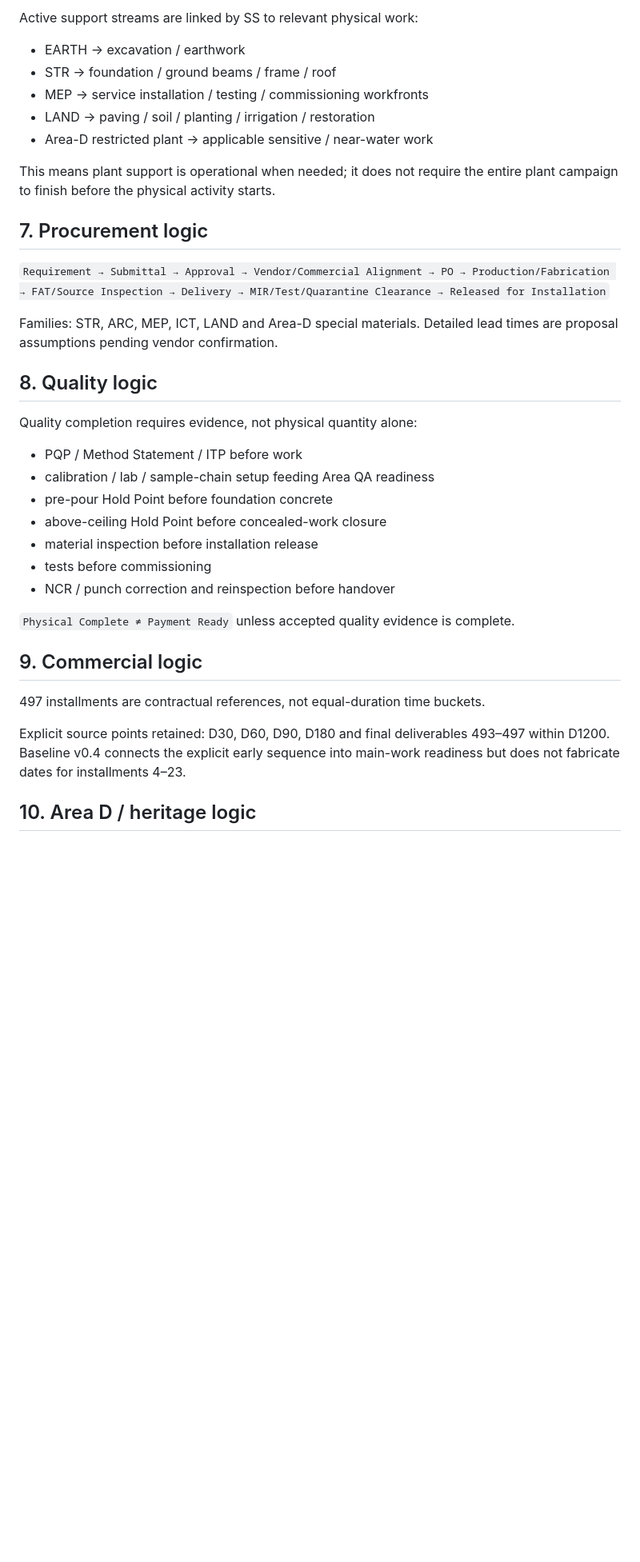
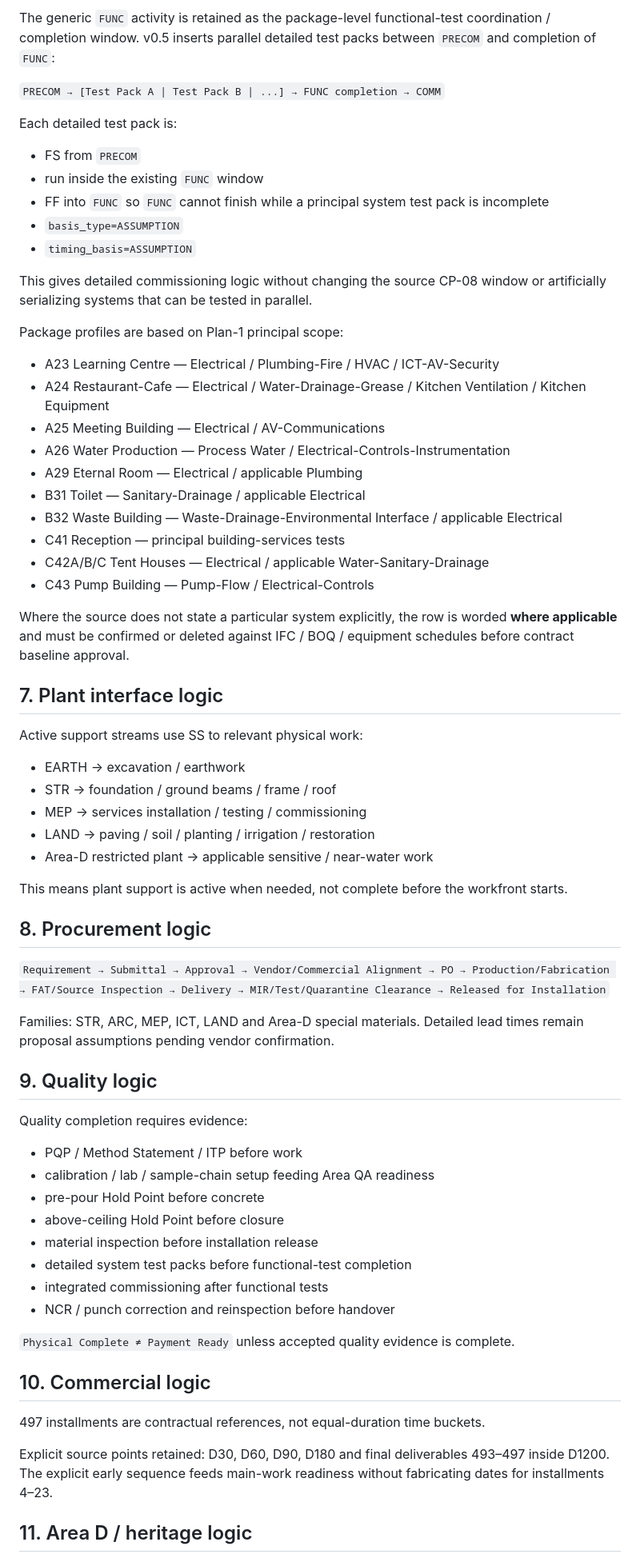
Before and after one commit to saratchai1/gantt-chart, a Markdown page: docs/logic-notes.md, the part around one of its changes. Shown at 80% size. Drawn GitHub-style; blank space fills up the shorter version.

Commit message:
Extend logic notes for v0.5 system test packs

```diff
--- a/docs/logic-notes.md
+++ b/docs/logic-notes.md
@@ -107,39 +106,71 @@ FS remains for true gates, including:
 
-Active support streams are linked by SS to relevant physical work:
+The generic `FUNC` activity is retained as the package-level functional-test coordination / completion window. v0.5 inserts parallel detailed test packs between `PRECOM` and completion of `FUNC`:
+
+`PRECOM → [Test Pack A | Test Pack B | ...] → FUNC completion → COMM`
+
+Each detailed test pack is:
+
+- FS from `PRECOM`
+- run inside the existing `FUNC` window
+- FF into `FUNC` so `FUNC` cannot finish while a principal system test pack is incomplete
+- `basis_type=ASSUMPTION`
+- `timing_basis=ASSUMPTION`
+
+This gives detailed commissioning logic without changing the source CP-08 window or artificially serializing systems that can be tested in parallel.
+
+Package profiles are based on Plan-1 principal scope:
+
+- A23 Learning Centre — Electrical / Plumbing-Fire / HVAC / ICT-AV-Security
+- A24 Restaurant-Cafe — Electrical / Water-Drainage-Grease / Kitchen Ventilation / Kitchen Equipment
+- A25 Meeting Building — Electrical / AV-Communications
+- A26 Water Production — Process Water / Electrical-Controls-Instrumentation
+- A29 Eternal Room — Electrical / applicable Plumbing
+- B31 Toilet — Sanitary-Drainage / applicable Electrical
+- B32 Waste Building — Waste-Drainage-Environmental Interface / applicable Electrical
+- C41 Reception — principal building-services tests
+- C42A/B/C Tent Houses — Electrical / applicable Water-Sanitary-Drainage
+- C43 Pump Building — Pump-Flow / Electrical-Controls
+
+Where the source does not state a particular system explicitly, the row is worded **where applicable** and must be confirmed or deleted against IFC / BOQ / equipment schedules before contract baseline approval.
+
+## 7. Plant interface logic
+
+Active support streams use SS to relevant physical work:
 
 - EARTH → excavation / earthwork
 - STR → foundation / ground beams / frame / roof
-- MEP → service installation / testing / commissioning workfronts
+- MEP → services installation / testing / commissioning
 - LAND → paving / soil / planting / irrigation / restoration
 - Area-D restricted plant → applicable sensitive / near-water work
 
-This means plant support is operational when needed; it does not require the entire plant campaign to finish before the physical activity starts.
+This means plant support is active when needed, not complete before the workfront starts.
 
-## 7. Procurement logic
+## 8. Procurement logic
 
 `Requirement → Submittal → Approval → Vendor/Commercial Alignment → PO → Production/Fabrication → FAT/Source Inspection → Delivery → MIR/Test/Quarantine Clearance → Released for Installation`
 
-Families: STR, ARC, MEP, ICT, LAND and Area-D special materials. Detailed lead times are proposal assumptions pending vendor confirmation.
+Families: STR, ARC, MEP, ICT, LAND and Area-D special materials. Detailed lead times remain proposal assumptions pending vendor confirmation.
 
-## 8. Quality logic
+## 9. Quality logic
 
-Quality completion requires evidence, not physical quantity alone:
+Quality completion requires evidence:
 
 - PQP / Method Statement / ITP before work
 - calibration / lab / sample-chain setup feeding Area QA readiness
-- pre-pour Hold Point before foundation concrete
-- above-ceiling Hold Point before concealed-work closure
+- pre-pour Hold Point before concrete
+- above-ceiling Hold Point before closure
 - material inspection before installation release
-- tests before commissioning
+- detailed system test packs before functional-test completion
+- integrated commissioning after functional tests
 - NCR / punch correction and reinspection before handover
 
 `Physical Complete ≠ Payment Ready` unless accepted quality evidence is complete.
 
-## 9. Commercial logic
+## 10. Commercial logic
 
 497 installments are contractual references, not equal-duration time buckets.
 
-Explicit source points retained: D30, D60, D90, D180 and final deliverables 493–497 within D1200. Baseline v0.4 connects the explicit early sequence into main-work readiness but does not fabricate dates for installments 4–23.
+Explicit source points retained: D30, D60, D90, D180 and final deliverables 493–497 inside D1200. The explicit early sequence feeds main-work readiness without fabricating dates for installments 4–23.
 
-## 10. Area D / heritage logic
+## 11. Area D / heritage logic
 
```
Also changed, not shown: other parts of docs/logic-notes.md (+40 -43 lines).
